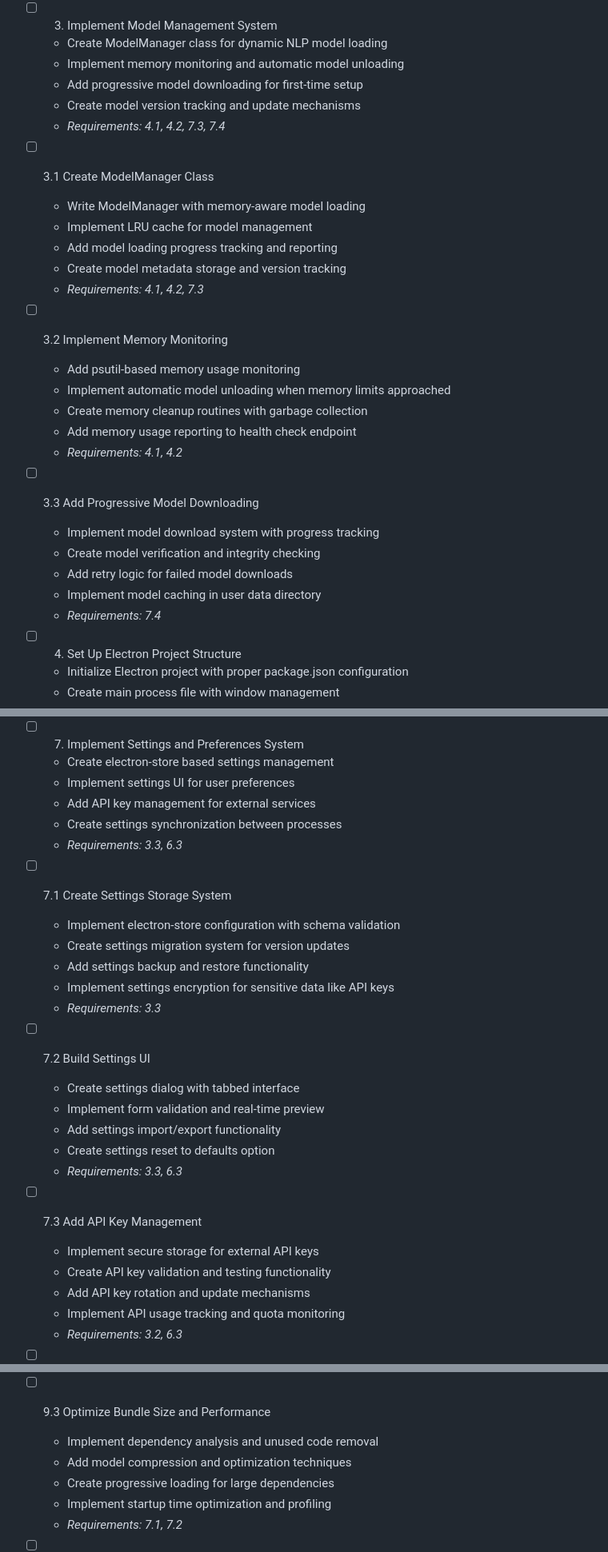
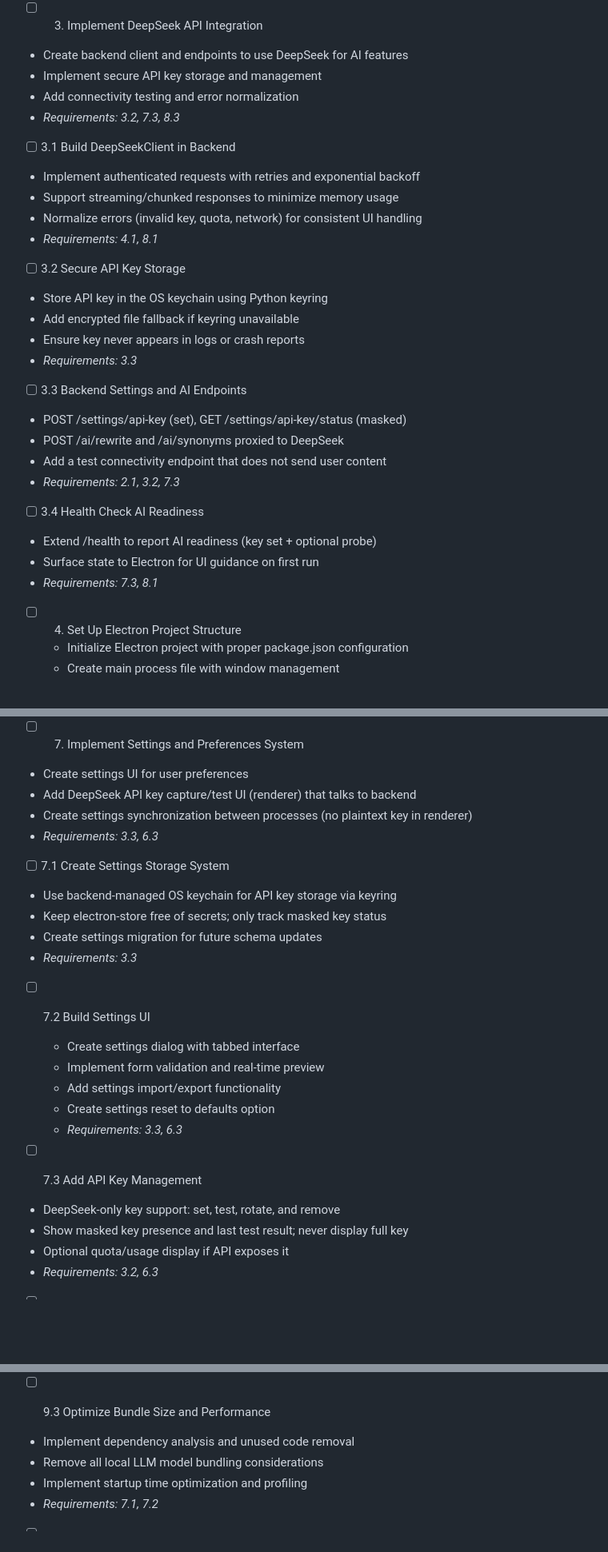
Before and after one commit to superapple8x/typecomplex, a Markdown page: specs/tasks.md, 3 parts joined by grey strips. Shown at 80% size. Drawn GitHub-style; blank space fills up the shorter version.

```diff
--- a/specs/tasks.md
+++ b/specs/tasks.md
@@ -56,33 +56,34 @@
   - Implement heartbeat system for process monitoring
   - _Requirements: 1.4, 4.2, 8.1_
 
-- [ ] 3. Implement Model Management System
-  - Create ModelManager class for dynamic NLP model loading
-  - Implement memory monitoring and automatic model unloading
-  - Add progressive model downloading for first-time setup
-  - Create model version tracking and update mechanisms
-  - _Requirements: 4.1, 4.2, 7.3, 7.4_
+ - [ ] 3. Implement DeepSeek API Integration
+  - Create backend client and endpoints to use DeepSeek for AI features
+  - Implement secure API key storage and management
+  - Add connectivity testing and error normalization
+  - _Requirements: 3.2, 7.3, 8.3_
 
-- [ ] 3.1 Create ModelManager Class
-  - Write ModelManager with memory-aware model loading
-  - Implement LRU cache for model management
-  - Add model loading progress tracking and reporting
-  - Create model metadata storage and version tracking
-  - _Requirements: 4.1, 4.2, 7.3_
+ - [ ] 3.1 Build DeepSeekClient in Backend
+  - Implement authenticated requests with retries and exponential backoff
+  - Support streaming/chunked responses to minimize memory usage
+  - Normalize errors (invalid key, quota, network) for consistent UI handling
+  - _Requirements: 4.1, 8.1_
 
-- [ ] 3.2 Implement Memory Monitoring
-  - Add psutil-based memory usage monitoring
-  - Implement automatic model unloading when memory limits approached
-  - Create memory cleanup routines with garbage collection
-  - Add memory usage reporting to health check endpoint
-  - _Requirements: 4.1, 4.2_
+ - [ ] 3.2 Secure API Key Storage
+  - Store API key in the OS keychain using Python keyring
+  - Add encrypted file fallback if keyring unavailable
+  - Ensure key never appears in logs or crash reports
+  - _Requirements: 3.3_
 
-- [ ] 3.3 Add Progressive Model Downloading
-  - Implement model download system with progress tracking
-  - Create model verification and integrity checking
-  - Add retry logic for failed model downloads
-  - Implement model caching in user data directory
-  - _Requirements: 7.4_
+ - [ ] 3.3 Backend Settings and AI Endpoints
+  - POST /settings/api-key (set), GET /settings/api-key/status (masked)
+  - POST /ai/rewrite and /ai/synonyms proxied to DeepSeek
+  - Add a test connectivity endpoint that does not send user content
+  - _Requirements: 2.1, 3.2, 7.3_
+
+ - [ ] 3.4 Health Check AI Readiness
+  - Extend /health to report AI readiness (key set + optional probe)
+  - Surface state to Electron for UI guidance on first run
+  - _Requirements: 7.3, 8.1_
 
 - [ ] 4. Set Up Electron Project Structure
   - Initialize Electron project with proper package.json configuration
@@ -175,18 +176,16 @@
   - Implement window state persistence and restoration
   - _Requirements: 7.1, 7.3_
 
-- [ ] 7. Implement Settings and Preferences System
-  - Create electron-store based settings management
-  - Implement settings UI for user preferences
-  - Add API key management for external services
-  - Create settings synchronization between processes
+ - [ ] 7. Implement Settings and Preferences System
+  - Create settings UI for user preferences
+  - Add DeepSeek API key capture/test UI (renderer) that talks to backend
+  - Create settings synchronization between processes (no plaintext key in renderer)
   - _Requirements: 3.3, 6.3_
 
-- [ ] 7.1 Create Settings Storage System
-  - Implement electron-store configuration with schema validation
-  - Create settings migration system for version updates
-  - Add settings backup and restore functionality
-  - Implement settings encryption for sensitive data like API keys
+ - [ ] 7.1 Create Settings Storage System
+  - Use backend-managed OS keychain for API key storage via keyring
+  - Keep electron-store free of secrets; only track masked key status
+  - Create settings migration for future schema updates
   - _Requirements: 3.3_
 
 - [ ] 7.2 Build Settings UI
@@ -196,11 +195,10 @@
   - Create settings reset to defaults option
   - _Requirements: 3.3, 6.3_
 
-- [ ] 7.3 Add API Key Management
-  - Implement secure storage for external API keys
-  - Create API key validation and testing functionality
-  - Add API key rotation and update mechanisms
-  - Implement API usage tracking and quota monitoring
+ - [ ] 7.3 Add API Key Management
+  - DeepSeek-only key support: set, test, rotate, and remove
+  - Show masked key presence and last test result; never display full key
+  - Optional quota/usage display if API exposes it
   - _Requirements: 3.2, 6.3_
 
 - [ ] 8. Create Auto-Update System
@@ -252,10 +250,9 @@
   - Implement build caching for faster CI/CD pipeline
   - _Requirements: 5.1, 5.2, 5.3_
 
-- [ ] 9.3 Optimize Bundle Size and Performance
+ - [ ] 9.3 Optimize Bundle Size and Performance
   - Implement dependency analysis and unused code removal
-  - Add model compression and optimization techniques
-  - Create progressive loading for large dependencies
+  - Remove all local LLM model bundling considerations
   - Implement startup time optimization and profiling
   - _Requirements: 7.1, 7.2_
 
```
Also changed, not shown: specs/design.md (added, +335 -0 lines), specs/requirements.md (added, +97 -0 lines).
